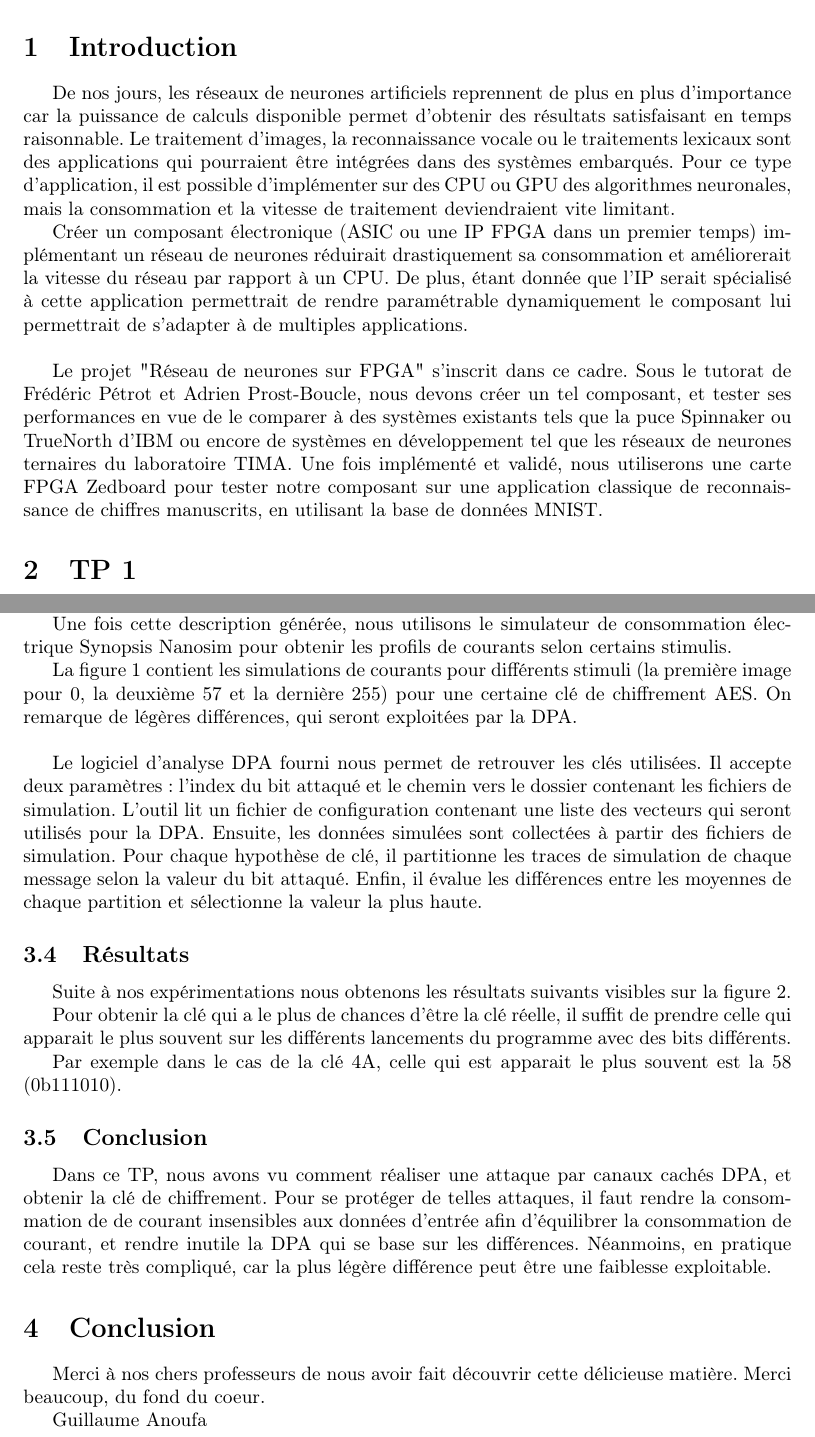
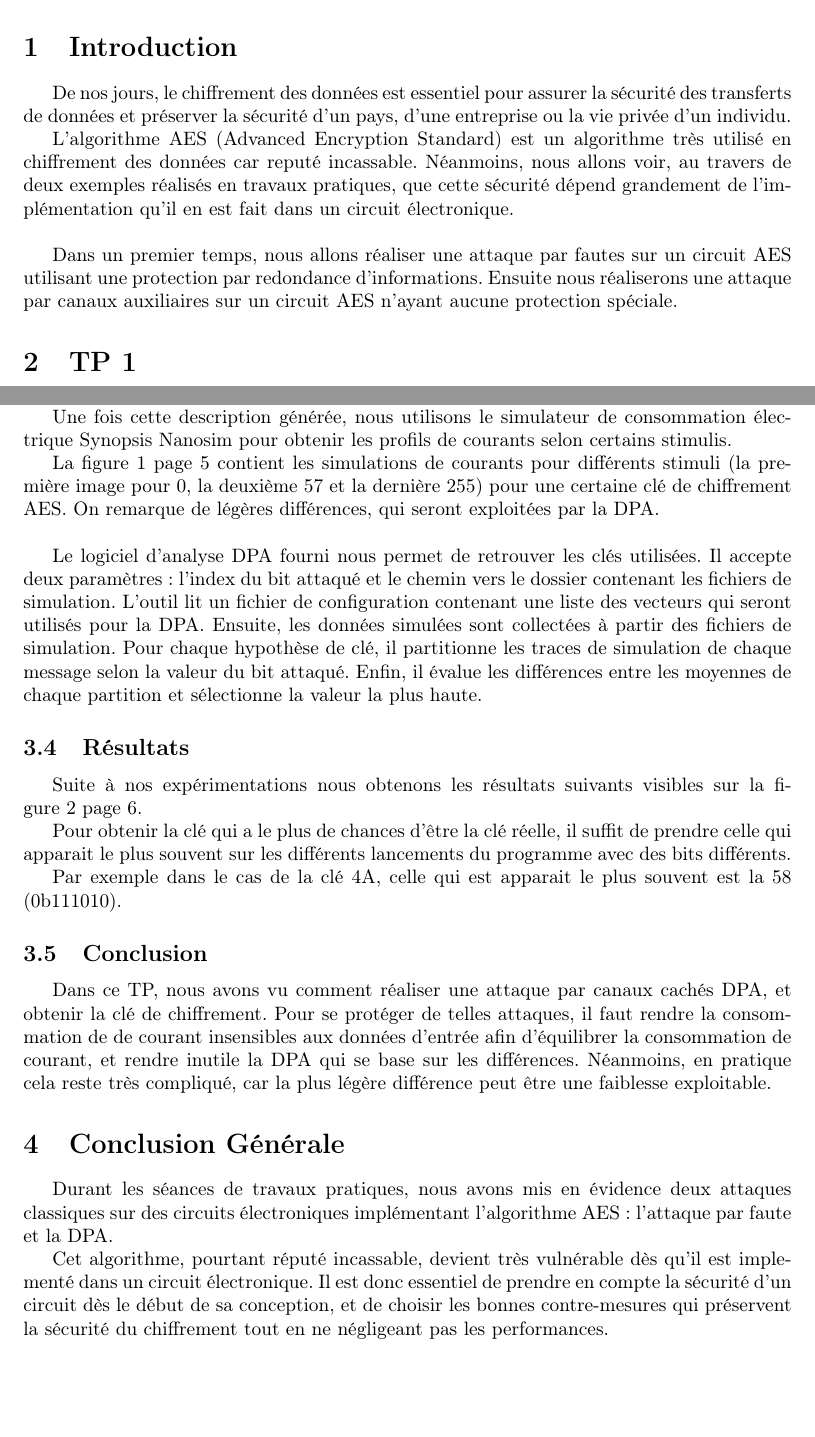
Before and after one commit to LucasMahieu/TP_secu, a LaTeX document (main.tex, which reads struct/conclusion.tex, struct/introduction.tex, struct/tp2.tex): two parts of pages 3 and 4 of 6, joined at a grey line, cut so that both start at the same text, the shorter picture padded with empty space. Compiled offline with pdfLaTeX.

Commit message:
tp2 version 0.2.c

```diff
--- a/struct/conclusion.tex
+++ b/struct/conclusion.tex
@@ -1,4 +1,10 @@
-Merci à nos chers professeurs de nous avoir fait découvrir cette délicieuse
-matière. Merci beaucoup, du fond du coeur.
+Durant les séances de travaux pratiques, nous avons mis en évidence
+deux attaques classiques sur des circuits électroniques implémentant
+l'algorithme AES : l'attaque par faute et la DPA.
 
-			Guillaume Anoufa
+Cet algorithme, pourtant réputé incassable, devient très vulnérable
+dès qu'il est implementé dans un circuit électronique.
+Il est donc essentiel de prendre en compte la sécurité d'un circuit
+dès le début de sa conception, et de choisir les bonnes contre-mesures
+qui préservent la sécurité du chiffrement tout en ne négligeant pas
+les performances.
--- a/struct/introduction.tex
+++ b/struct/introduction.tex
@@ -1,17 +1,14 @@
-De nos jours, les réseaux de neurones artificiels reprennent de plus en plus d'importance car la puissance de calculs disponible permet d'obtenir des résultats satisfaisant en temps raisonnable.
-Le traitement d'images, la reconnaissance vocale ou le traitements lexicaux sont
-des applications qui pourraient être intégrées dans des systèmes embarqués. Pour ce type d'application, il est possible
-d'implémenter sur des CPU ou GPU des algorithmes neuronales, mais la consommation et la vitesse de traitement deviendraient vite limitant.
+De nos jours, le chiffrement des données est essentiel pour assurer la sécurité
+des transferts de données et préserver la sécurité d'un pays, d'une entreprise
+ou la vie privée d'un individu.
 
-Créer un composant électronique (ASIC ou une IP FPGA dans un premier temps) implémentant un réseau de neurones réduirait drastiquement sa consommation
-et améliorerait la vitesse du réseau par rapport à un CPU. De plus, étant donnée que l'IP serait spécialisé à cette application permettrait de rendre paramétrable dynamiquement le
-composant lui permettrait de s'adapter à de multiples applications.\\
+L'algorithme AES (Advanced Encryption Standard) est un algorithme très utilisé
+en chiffrement des données car reputé incassable. Néanmoins, nous allons voir,
+au travers de deux exemples réalisés en travaux pratiques, que cette sécurité
+dépend grandement de l'implémentation qu'il en est fait dans un circuit
+électronique.\\
 
-Le projet "Réseau de neurones sur FPGA" s'inscrit dans ce cadre. Sous le tutorat
-de Frédéric Pétrot et Adrien Prost-Boucle, nous devons créer un tel composant,
-et tester ses performances en vue de le comparer à des systèmes existants tels
-que la puce Spinnaker ou TrueNorth d'IBM ou encore de systèmes en développement
-tel que les réseaux de neurones ternaires du laboratoire TIMA. Une fois
-implémenté et validé, nous utiliserons une carte FPGA Zedboard pour tester notre
-composant sur une application classique de reconnaissance de chiffres manuscrits,
-en utilisant la base de données MNIST.
+Dans un premier temps, nous allons réaliser une attaque par fautes sur un
+circuit AES utilisant une protection par redondance d'informations.
+Ensuite nous réaliserons une attaque par canaux auxiliaires sur un circuit
+AES n'ayant aucune protection spéciale.
--- a/struct/tp2.tex
+++ b/struct/tp2.tex
@@ -44,8 +44,8 @@ stimulis.
     \label{fig:courants}
 \end{figure}
 
-La figure~\ref{fig:courants} contient les simulations de courants pour
-différents stimuli
+La figure~\ref{fig:courants}~page~\pageref{fig:courants}
+ contient les simulations de courants pour différents stimuli
 (la première image pour 0, la deuxième 57 et la dernière 255) pour une certaine
 clé de chiffrement AES. On remarque de légères différences, qui seront
 exploitées par la DPA.\\
@@ -64,7 +64,7 @@ sélectionne la valeur la plus haute.
 \subsection{Résultats}
 
 Suite à nos expérimentations nous obtenons les résultats suivants visibles
-sur la figure~\ref{fig:resultsDPA}.
+sur la figure~\ref{fig:resultsDPA}~page~\pageref{fig:resultsDPA}.
 
 \begin{figure}[h!]
 \includegraphics[width=\textwidth]{KeyGroup4}
--- a/structure.tex
+++ b/structure.tex
@@ -9,5 +9,5 @@
 \section{TP 2}
 \input{struct/tp2.tex}
 
-\section{Conclusion}
+\section{Conclusion Générale}
 \input{struct/conclusion.tex}
```
Also changed, not shown: main.pdf.
